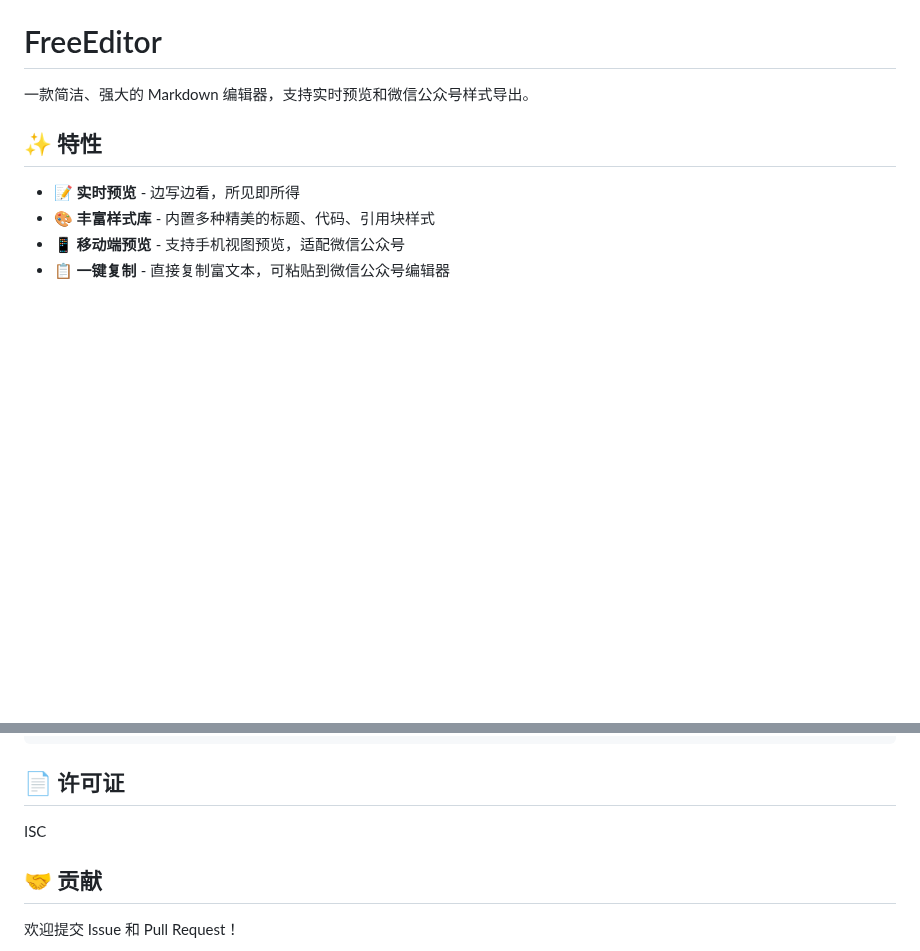
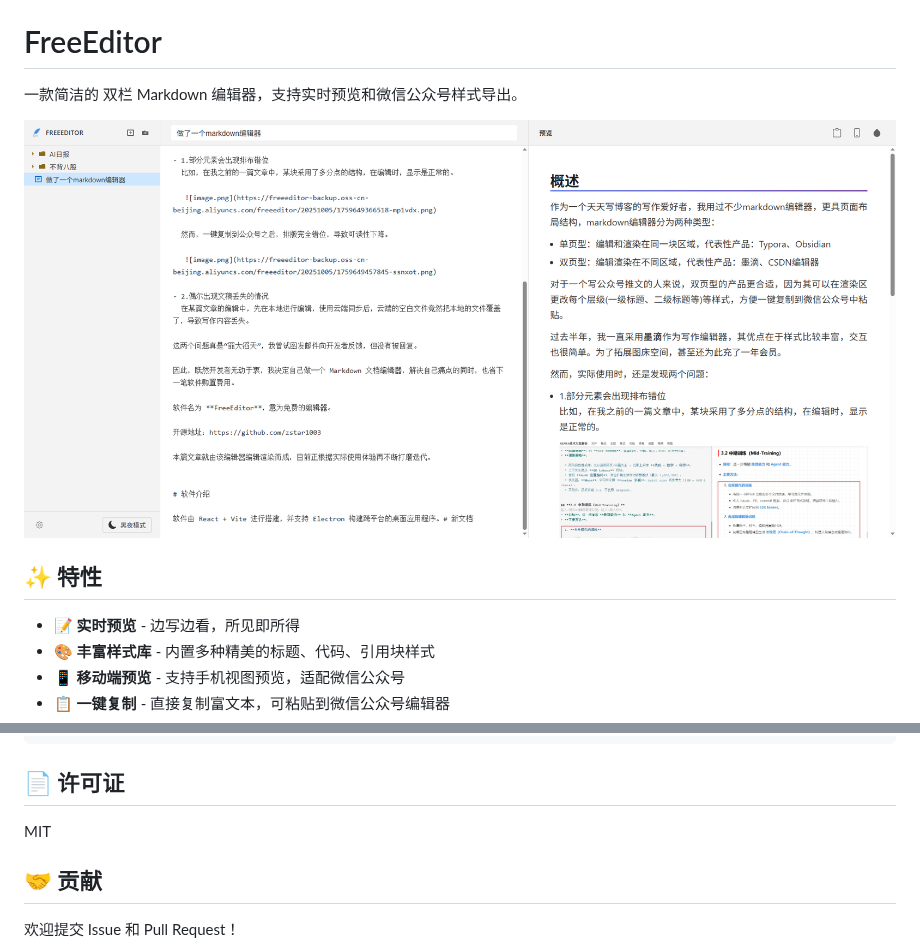
Before and after one commit to zstar1003/FreeEditor, a Markdown page: README.md, 2 parts joined by grey strips. Drawn GitHub-style; pictures changed too: assets/demo.png (added); blank space fills up the shorter version.

Commit message:
update readme, add LICENSE

```diff
--- a/README.md
+++ b/README.md
@@ -1,6 +8,8 @@
 # FreeEditor
 
-一款简洁、强大的 Markdown 编辑器，支持实时预览和微信公众号样式导出。
+一款简洁的 双栏 Markdown 编辑器，支持实时预览和微信公众号样式导出。
+
+![demo](assets/demo.png)
 
 ## ✨ 特性
 
@@ -117,7 +127,7 @@ md_editor/
 
 ## 📄 许可证
 
-ISC
+MIT
 
 ## 🤝 贡献
 
```
Also changed, not shown: other parts of README.md (+8 -0 lines), 1 other file.
